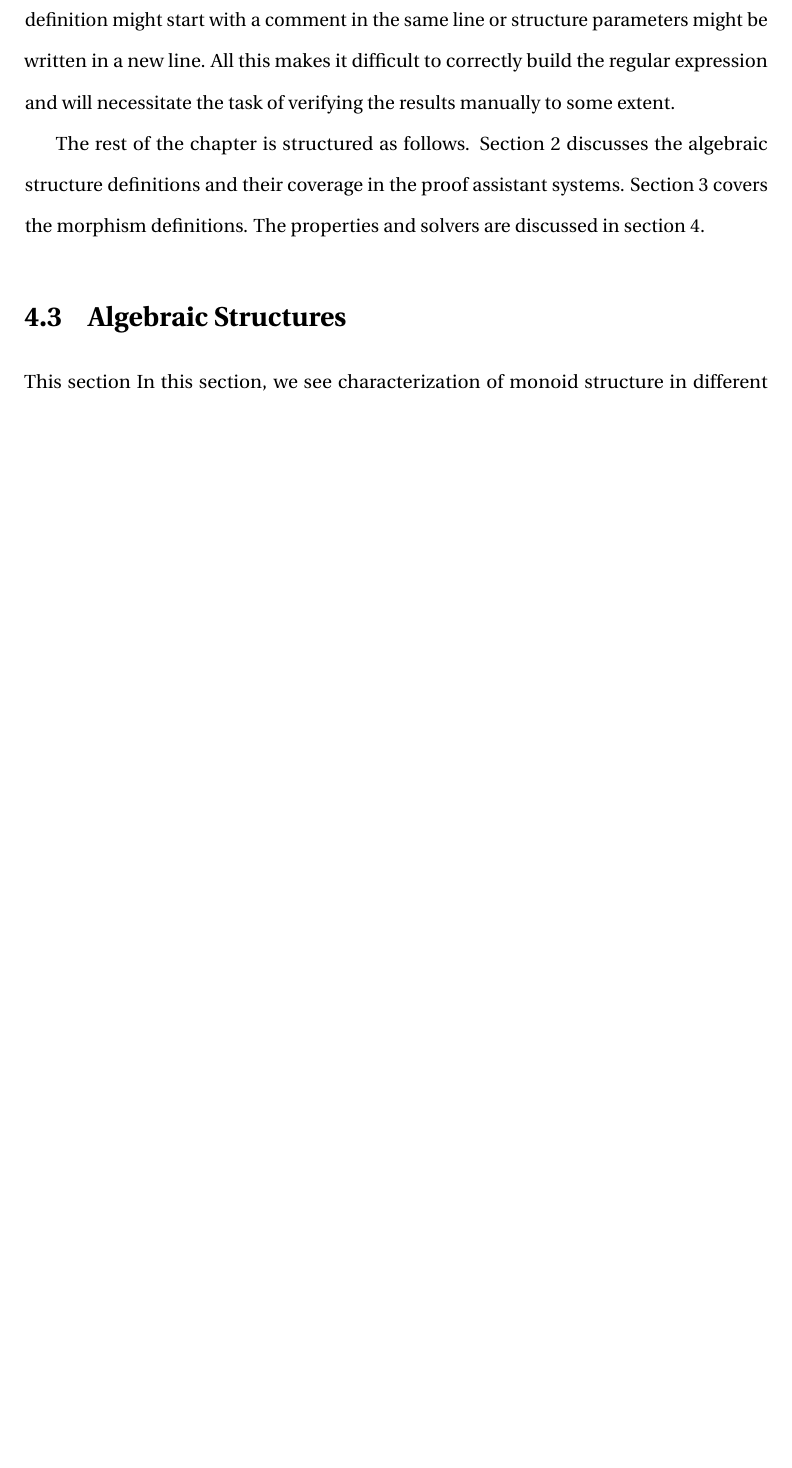
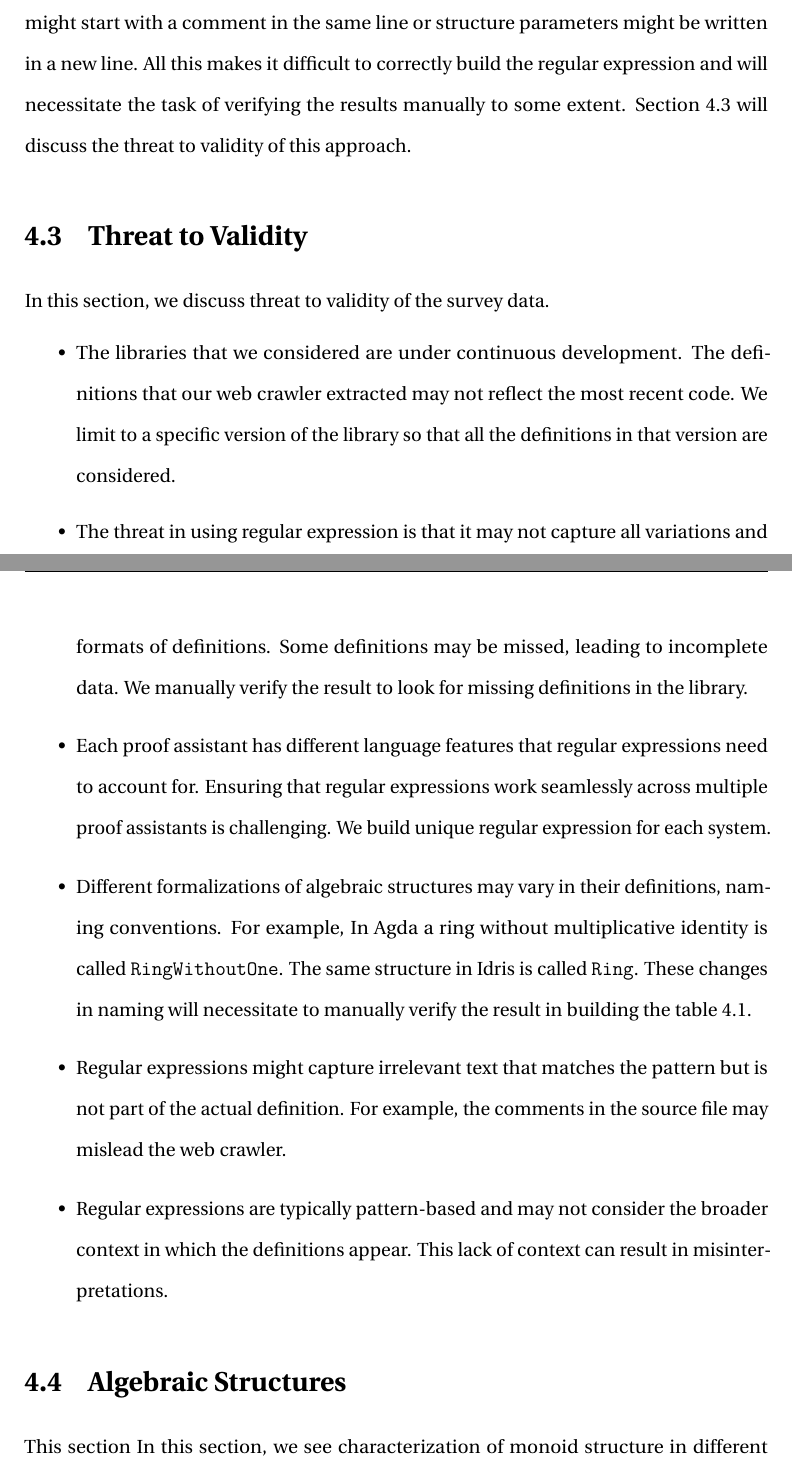
Before and after one commit to Akshobhya1234/MSc-thesis, a LaTeX thesis (Thesis_Main.tex, which reads AlgebraSurvey.tex): part of page 54 of 130 before the commit and two parts of pages 54 and 55 of 131 after it, the two joined at a grey line, cut so that both start at the same text, the shorter picture padded with empty space. The pictures show the PDF file Thesis_Main.pdf that the author committed with the source.

Commit message:
Threat to validity

```diff
--- a/AlgebraSurvey.tex
+++ b/AlgebraSurvey.tex
@@ -105,6 +105,3 @@ library. The source code of the standard libraries of Agda, Idris, Coq, and Lean
 are publicly available. We created a web crawler that extracts the code from the
 source code webpage and built a regular expression that is unique to each system
 to extract definitions. To build the web crawler, we first manually select the
-source pages where the algebraic definitions can be found in each system.  Thus,
-a part of the process of building the table ~\ref{tab:long} was automated. Since
-the standard libraries are open source projects, it is difficult to maintain
@@ -111,16 +114,42 @@ the standard libraries are open source projects, it is difficult to maintain
 uniformity in the code. For example, the definition might start with a comment
 in the same line or structure parameters might be written in a new line. All
 this makes it difficult to correctly build the regular expression and will
-necessitate the task of verifying the results manually to some extent.
+necessitate the task of verifying the results manually to some extent. Section
+\ref{threat} will discuss the threat to validity of this approach.
 
-The rest of the chapter is structured as follows. Section 2 discusses the
-algebraic structure definitions and their coverage in the proof assistant
-systems. Section 3 covers the morphism definitions. The properties and solvers
-are discussed in section 4.
+\section{Threat to Validity}
+\label{threat}
+In this section, we discuss threat to validity of the survey data.
+\begin{itemize}
+
+  \item The libraries that we considered are under continuous
+  development. The definitions that our web crawler extracted may not reflect
+  the most recent code. We limit to a specific version of the library so that
+  all the definitions in that version are considered.
+  \item  The threat in using regular expression is that it may not capture all
+  variations and formats of definitions. Some definitions may be missed, leading
+  to incomplete data. We manually verify the result to look for missing
+  definitions in the library.
+  \item Each proof assistant has different language features that regular
+  expressions need to account for. Ensuring that regular expressions work
+  seamlessly across multiple proof assistants is challenging. We build unique
+  regular expression for each system.
+  \item Different formalizations of algebraic structures may vary in their
+  definitions, naming conventions. For example, In Agda a ring without
+  multiplicative identity is called \inline{RingWithoutOne}. The same structure
+  in Idris is called \inline{Ring}. These changes in naming will necessitate to
+  manually verify the result in building the table \ref{tab:long}.
+  \item Regular expressions might capture irrelevant text that matches the
+  pattern but is not part of the actual definition. For example, the comments in
+  the source file may mislead the web crawler.
+  \item Regular expressions are typically pattern-based and may not consider the
+  broader context in which the definitions appear. This lack of context can
+  result in misinterpretations.
+\end{itemize}
 
 \section{Algebraic Structures}
 \label{algebraic_structure}
-This section In this section, we see characterization of monoid structure in
+In this section, we see characterization of monoid structure in
 different libraries. A monoid is a mathematical structure consisting of a set,
 an associative binary operation, and an identity element for that operation.
 
```
Also changed, not shown: Thesis_Main.pdf, AlgebraSurvey.tex (6 more changed lines).
